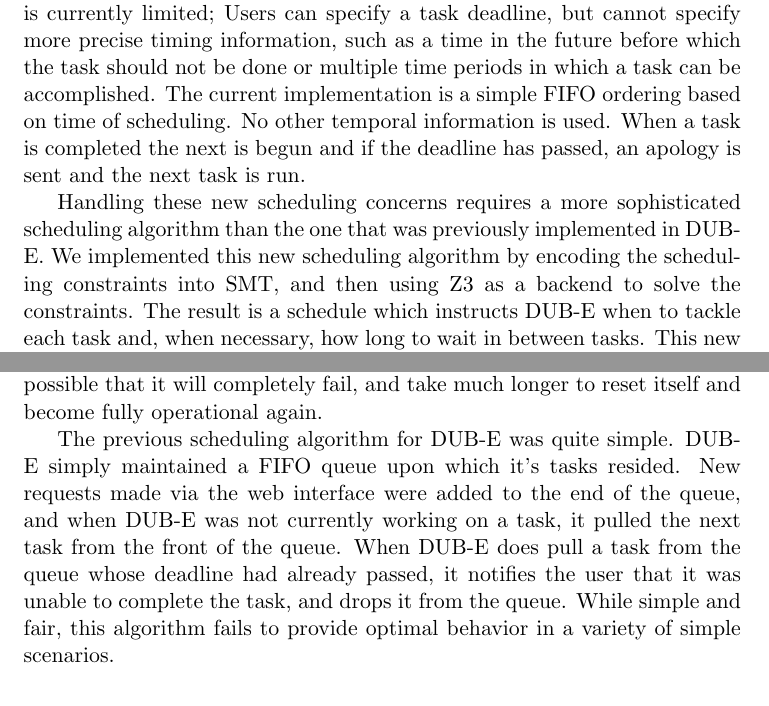
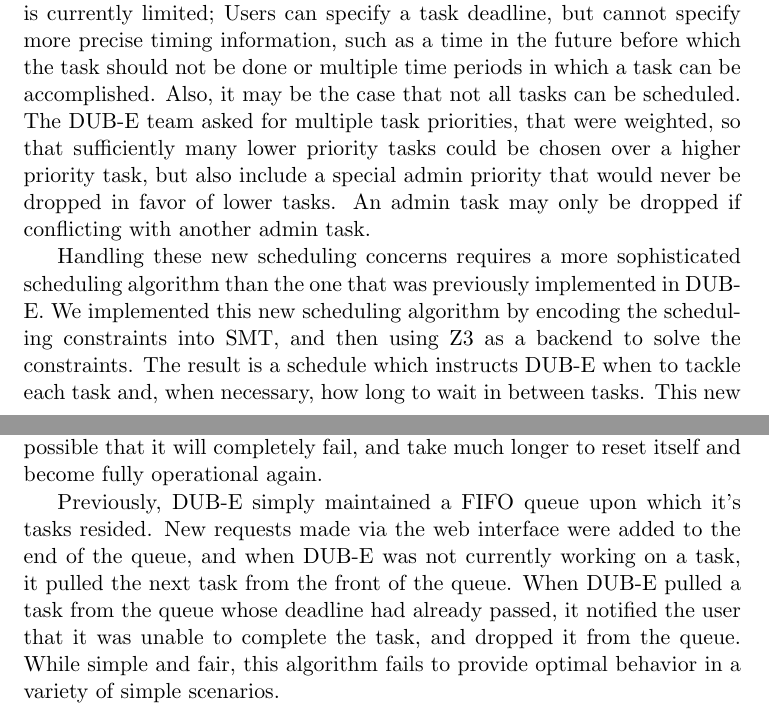
Before and after one commit to SkylerPeterson/ROS-SAT-Schedule-Solver, a LaTeX document (doc/report.tex): two parts of pages 1 and 2 of 14, joined at a grey line, cut so that both start at the same text. Compiled offline with pdfLaTeX.

Commit message:
Reorganized

```diff
--- a/doc/report.tex
+++ b/doc/report.tex
@@ -36,11 +36,15 @@
 such as a time in the future
 before which the task should not be done
 or multiple time periods in which a task can be accomplished.
-The current implementation is a simple FIFO ordering based on
-time of scheduling. No other temporal information is
-used. When a task is completed the next is begun and if the
-deadline has passed, an apology is sent and the next task
-is run.
+Also, it may be the case that not all tasks can be scheduled.
+The DUB-E team asked for multiple task priorities,
+that were weighted,
+so that sufficiently many lower priority tasks
+could be chosen over a higher priority task,
+but also include a special admin priority
+that would never be dropped in favor of lower tasks.
+An admin task may only be dropped if conflicting with another admin
+task.
 
 Handling these new scheduling concerns
 requires a more sophisticated scheduling algorithm
@@ -76,18 +80,16 @@
 and take much longer to reset itself
 and become fully operational again.
 
-The previous scheduling algorithm
-for DUB-E was quite simple.
-DUB-E simply maintained a FIFO queue
+Previously, DUB-E simply maintained a FIFO queue
 upon which it's tasks resided.
 New requests made via the web interface
 were added to the end of the queue,
 and when DUB-E was not currently working on a task,
 it pulled the next task from the front of the queue.
-When DUB-E does pull a task from the queue
+When DUB-E pulled a task from the queue
 whose deadline had already passed,
-it notifies the user that it was unable to complete the task,
-and drops it from the queue.
+it notified the user that it was unable to complete the task,
+and dropped it from the queue.
 While simple and fair,
 this algorithm fails to provide
 optimal behavior in a variety of simple scenarios.
```
